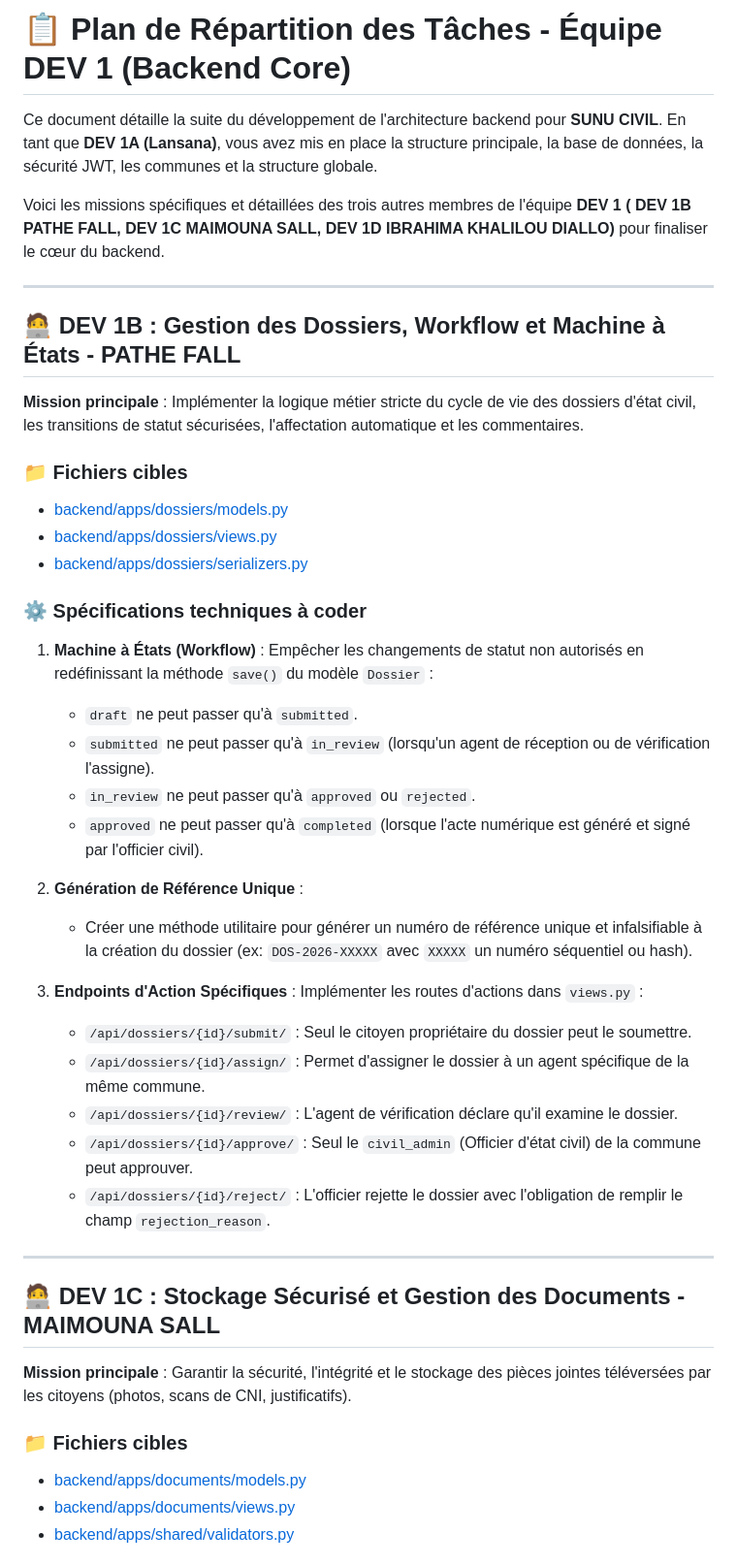
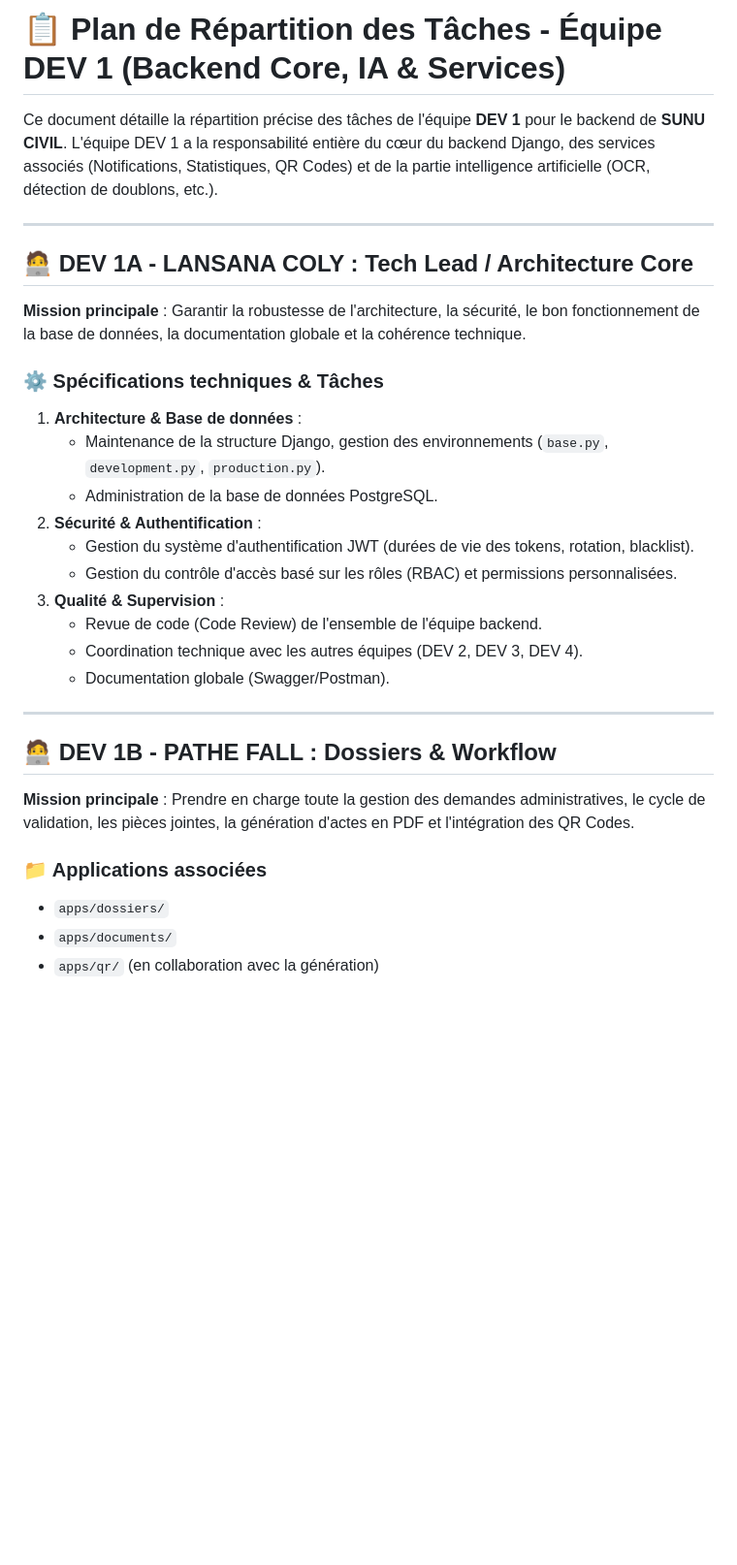
Before and after one commit to Alioune205/sunu-territoire-etat-civil, a Markdown page: dev1_tasks.md, the part around one of its changes. Shown at 97% size. Rendered like a GitHub page; blank space fills up the shorter version.

```diff
--- a/dev1_tasks.md
+++ b/dev1_tasks.md
@@ -1,47 +1,33 @@
-# 📋 Plan de Répartition des Tâches - Équipe DEV 1 (Backend Core)
+# 📋 Plan de Répartition des Tâches - Équipe DEV 1 (Backend Core, IA & Services)
 
-Ce document détaille la suite du développement de l'architecture backend pour **SUNU CIVIL**. En tant que **DEV 1A (Lansana)**, vous avez mis en place la structure principale, la base de données, la sécurité JWT, les communes et la structure globale.
-
-Voici les missions spécifiques et détaillées des trois autres membres de l'équipe **DEV 1 ( DEV 1B PATHE FALL, DEV 1C MAIMOUNA SALL, DEV 1D IBRAHIMA KHALILOU DIALLO)** pour finaliser le cœur du backend.
+Ce document détaille la répartition précise des tâches de l'équipe **DEV 1** pour le backend de **SUNU CIVIL**. L'équipe DEV 1 a la responsabilité entière du cœur du backend Django, des services associés (Notifications, Statistiques, QR Codes) et de la partie intelligence artificielle (OCR, détection de doublons, etc.).
 
 ---
 
-## 🧑‍💻 DEV 1B : Gestion des Dossiers, Workflow et Machine à États - PATHE FALL
+## 🧑‍💻 DEV 1A - LANSANA COLY : Tech Lead / Architecture Core
 
-**Mission principale** : Implémenter la logique métier stricte du cycle de vie des dossiers d'état civil, les transitions de statut sécurisées, l'affectation automatique et les commentaires.
+**Mission principale** : Garantir la robustesse de l'architecture, la sécurité, le bon fonctionnement de la base de données, la documentation globale et la cohérence technique.
 
-### 📁 Fichiers cibles
-* [backend/apps/dossiers/models.py](file:///c:/Users/HP/Documents/Institut_Supérieur_d'enseignement_professionnelle_%28ISEP%29/Hackathon/backend/apps/dossiers/models.py)
-* [backend/apps/dossiers/views.py](file:///c:/Users/HP/Documents/Institut_Supérieur_d'enseignement_professionnelle_%28ISEP%29/Hackathon/backend/apps/dossiers/views.py)
-* [backend/apps/dossiers/serializers.py](file:///c:/Users/HP/Documents/Institut_Supérieur_d'enseignement_professionnelle_%28ISEP%29/Hackathon/backend/apps/dossiers/serializers.py)
-
-### ⚙️ Spécifications techniques à coder
-1. **Machine à États (Workflow)** :
-   Empêcher les changements de statut non autorisés en redéfinissant la méthode `save()` du modèle `Dossier` :
-   * `draft` ne peut passer qu'à `submitted`.
-   * `submitted` ne peut passer qu'à `in_review` (lorsqu'un agent de réception ou de vérification l'assigne).
-   * `in_review` ne peut passer qu'à `approved` ou `rejected`.
-   * `approved` ne peut passer qu'à `completed` (lorsque l'acte numérique est généré et signé par l'officier civil).
-
-2. **Génération de Référence Unique** :
-   * Créer une méthode utilitaire pour générer un numéro de référence unique et infalsifiable à la création du dossier (ex: `DOS-2026-XXXXX` avec `XXXXX` un numéro séquentiel ou hash).
-
-3. **Endpoints d'Action Spécifiques** :
-   Implémenter les routes d'actions dans `views.py` :
-   * `/api/dossiers/{id}/submit/` : Seul le citoyen propriétaire du dossier peut le soumettre.
-   * `/api/dossiers/{id}/assign/` : Permet d'assigner le dossier à un agent spécifique de la même commune.
-   * `/api/dossiers/{id}/review/` : L'agent de vérification déclare qu'il examine le dossier.
-   * `/api/dossiers/{id}/approve/` : Seul le `civil_admin` (Officier d'état civil) de la commune peut approuver.
-   * `/api/dossiers/{id}/reject/` : L'officier rejette le dossier avec l'obligation de remplir le champ `rejection_reason`.
+### ⚙️ Spécifications techniques & Tâches
+1. **Architecture & Base de données** :
+   * Maintenance de la structure Django, gestion des environnements (`base.py`, `development.py`, `production.py`).
+   * Administration de la base de données PostgreSQL.
+2. **Sécurité & Authentification** :
+   * Gestion du système d'authentification JWT (durées de vie des tokens, rotation, blacklist).
+   * Gestion du contrôle d'accès basé sur les rôles (RBAC) et permissions personnalisées.
+3. **Qualité & Supervision** :
+   * Revue de code (Code Review) de l'ensemble de l'équipe backend.
+   * Coordination technique avec les autres équipes (DEV 2, DEV 3, DEV 4).
+   * Documentation globale (Swagger/Postman).
 
 ---
 
-## 🧑‍💻 DEV 1C : Stockage Sécurisé et Gestion des Documents - MAIMOUNA SALL
+## 🧑‍💻 DEV 1B - PATHE FALL : Dossiers & Workflow
 
-**Mission principale** : Garantir la sécurité, l'intégrité et le stockage des pièces jointes téléversées par les citoyens (photos, scans de CNI, justificatifs).
+**Mission principale** : Prendre en charge toute la gestion des demandes administratives, le cycle de validation, les pièces jointes, la génération d'actes en PDF et l'intégration des QR Codes.
 
-### 📁 Fichiers cibles
-* [backend/apps/documents/models.py](file:///c:/Users/HP/Documents/Institut_Supérieur_d'enseignement_professionnelle_%28ISEP%29/Hackathon/backend/apps/documents/models.py)
-* [backend/apps/documents/views.py](file:///c:/Users/HP/Documents/Institut_Supérieur_d'enseignement_professionnelle_%28ISEP%29/Hackathon/backend/apps/documents/views.py)
-* [backend/apps/shared/validators.py](file:///c:/Users/HP/Documents/Institut_Supérieur_d'enseignement_professionnelle_%28ISEP%29/Hackathon/backend/apps/shared/validators.py)
+### 📁 Applications associées
+* `apps/dossiers/`
+* `apps/documents/`
+* `apps/qr/` (en collaboration avec la génération)
 
```
Also changed, not shown: other parts of dev1_tasks.md (+43 -27 lines), dev2_tasks.md (+4 -4 lines).
